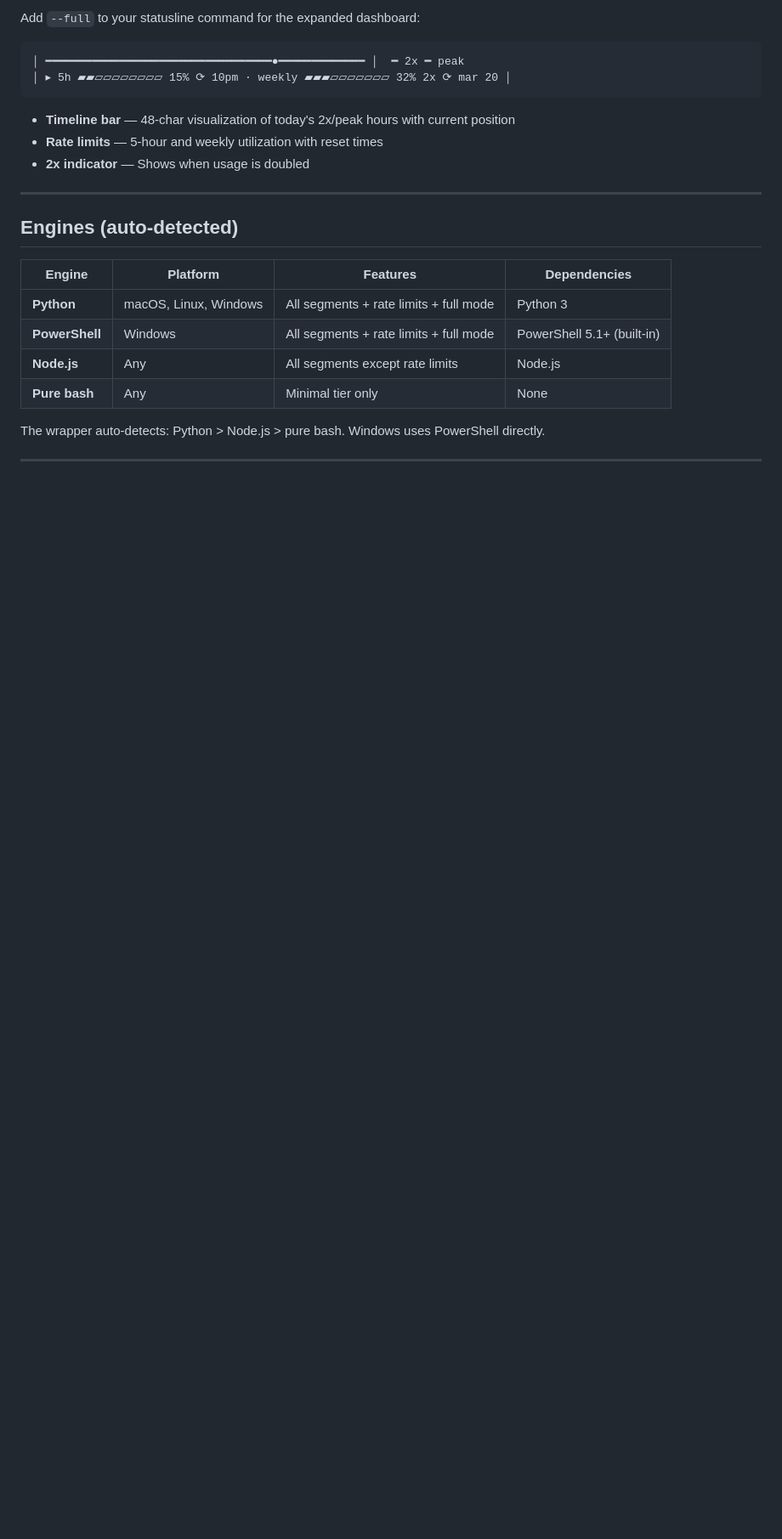
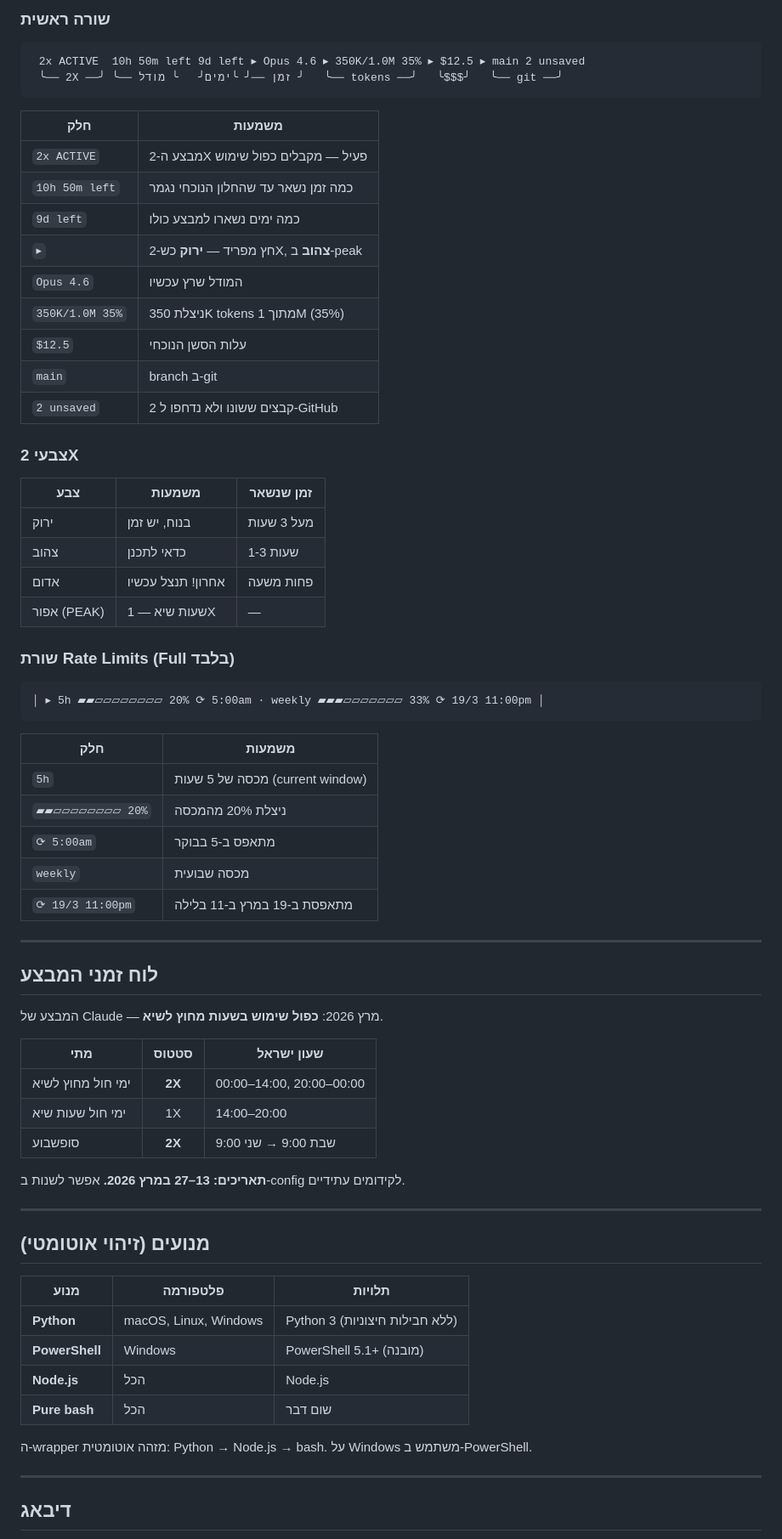
Before and after one commit to Nadav-Fux/claude-2x-statusline, a Markdown page: README.md, the part around one of its changes. Shown at 85% size. Rendered like a GitHub page; blank space fills up the shorter version.

````diff
--- a/README.md
+++ b/README.md
@@ -79,27 +166,74 @@ Choose your tier during install, or edit `~/.claude/statusline-config.json` anyt
 
-Add `--full` to your statusline command for the expanded dashboard:
+### שורה ראשית
 
 ```
-│ ━━━━━━━━━━━━━━━━━━━━━━━━━━━━━━━━━━●━━━━━━━━━━━━━ │  ━ 2x ━ peak
-│ ▸ 5h ▰▰▱▱▱▱▱▱▱▱ 15% ⟳ 10pm · weekly ▰▰▰▱▱▱▱▱▱▱ 32% 2x ⟳ mar 20 │
+ 2x ACTIVE  10h 50m left 9d left ▸ Opus 4.6 ▸ 350K/1.0M 35% ▸ $12.5 ▸ main 2 unsaved
+ ╰── 2X ──╯ ╰── זמן ──╯ ╰ימים╯   ╰ מודל ╯   ╰── tokens ──╯   ╰$$$╯   ╰── git ──╯
 ```
 
-- **Timeline bar** — 48-char visualization of today's 2x/peak hours with current position
-- **Rate limits** — 5-hour and weekly utilization with reset times
-- **2x indicator** — Shows when usage is doubled
+| חלק | משמעות |
+|------|--------|
+| `2x ACTIVE` | מבצע ה-2X פעיל — מקבלים כפול שימוש |
+| `10h 50m left` | כמה זמן נשאר עד שהחלון הנוכחי נגמר |
+| `9d left` | כמה ימים נשארו למבצע כולו |
+| `▸` | חץ מפריד — **ירוק** כש-2X, **צהוב** ב-peak |
+| `Opus 4.6` | המודל שרץ עכשיו |
+| `350K/1.0M 35%` | ניצלת 350K tokens מתוך 1M (35%) |
+| `$12.5` | עלות הסשן הנוכחי |
+| `main` | branch ב-git |
+| `2 unsaved` | 2 קבצים ששונו ולא נדחפו ל-GitHub |
+
+### צבעי 2X
+
+| צבע | משמעות | זמן שנשאר |
+|-----|--------|-----------|
+| ירוק | בנוח, יש זמן | מעל 3 שעות |
+| צהוב | כדאי לתכנן | 1-3 שעות |
+| אדום | אחרון! תנצל עכשיו | פחות משעה |
+| אפור (PEAK) | שעות שיא — 1X | — |
+
+### שורת Rate Limits (Full בלבד)
+
+```
+│ ▸ 5h ▰▰▱▱▱▱▱▱▱▱ 20% ⟳ 5:00am · weekly ▰▰▰▱▱▱▱▱▱▱ 33% ⟳ 19/3 11:00pm │
+```
+
+| חלק | משמעות |
+|------|--------|
+| `5h` | מכסה של 5 שעות (current window) |
+| `▰▰▱▱▱▱▱▱▱▱ 20%` | ניצלת 20% מהמכסה |
+| `⟳ 5:00am` | מתאפס ב-5 בבוקר |
+| `weekly` | מכסה שבועית |
+| `⟳ 19/3 11:00pm` | מתאפסת ב-19 במרץ ב-11 בלילה |
 
 ---
 
-## Engines (auto-detected)
+## לוח זמני המבצע
 
-| Engine | Platform | Features | Dependencies |
-|--------|----------|----------|--------------|
-| **Python** | macOS, Linux, Windows | All segments + rate limits + full mode | Python 3 |
-| **PowerShell** | Windows | All segments + rate limits + full mode | PowerShell 5.1+ (built-in) |
-| **Node.js** | Any | All segments except rate limits | Node.js |
-| **Pure bash** | Any | Minimal tier only | None |
+המבצע של Claude — מרץ 2026: **כפול שימוש בשעות מחוץ לשיא**.
 
-The wrapper auto-detects: Python > Node.js > pure bash. Windows uses PowerShell directly.
+| מתי | סטטוס | שעון ישראל |
+|------|:------:|-------------|
+| ימי חול מחוץ לשיא | **2X** | 00:00–14:00, 20:00–00:00 |
+| ימי חול שעות שיא | 1X | 14:00–20:00 |
+| סופשבוע | **2X** | שבת 9:00 → שני 9:00 |
+
+**תאריכים: 13–27 במרץ 2026.** אפשר לשנות ב-config לקידומים עתידיים.
 
 ---
 
+## מנועים (זיהוי אוטומטי)
+
+| מנוע | פלטפורמה | תלויות |
+|------|----------|--------|
+| **Python** | macOS, Linux, Windows | Python 3 (ללא חבילות חיצוניות) |
+| **PowerShell** | Windows | PowerShell 5.1+ (מובנה) |
+| **Node.js** | הכל | Node.js |
+| **Pure bash** | הכל | שום דבר |
+
+ה-wrapper מזהה אוטומטית: Python → Node.js → bash. על Windows משתמש ב-PowerShell.
+
+---
+
+## דיבאג
+
````
Also changed, not shown: other parts of README.md (+235 -120 lines).
